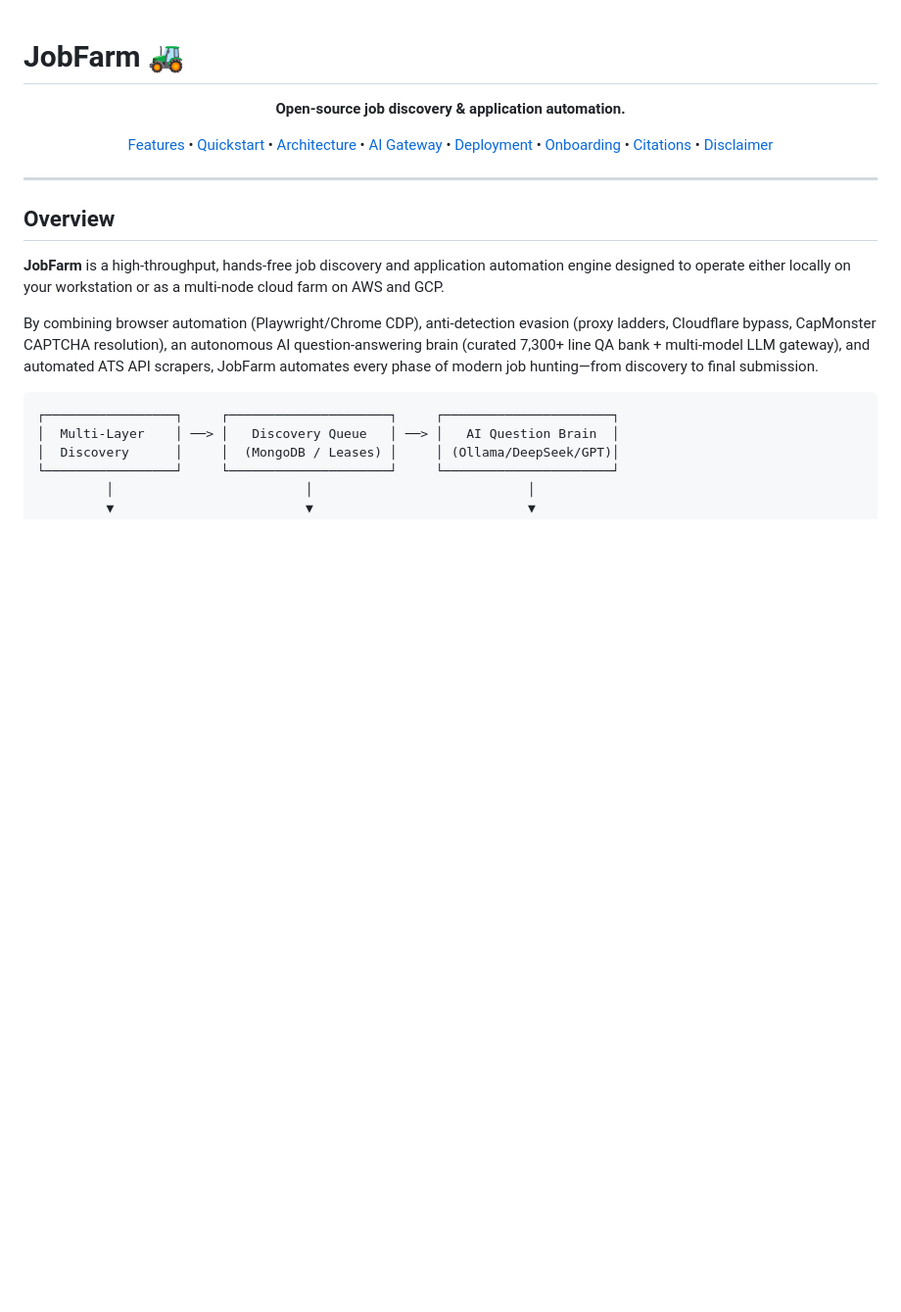
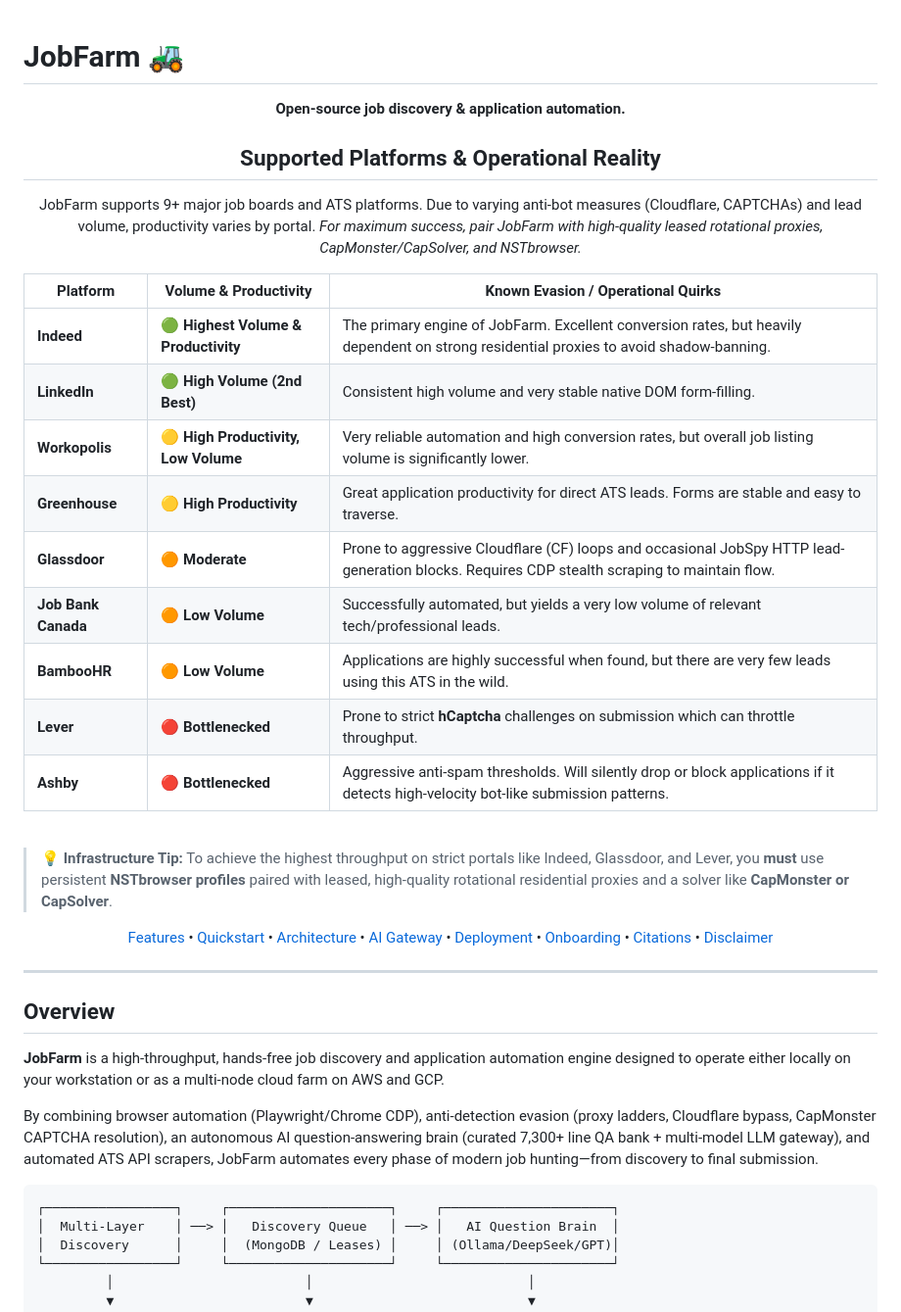
Before and after one commit to lovesidhuy/jobfarm, a Markdown page: README.md, the part around the change. Shown at 98% size. GitHub-like rendering; blank space fills up the shorter version.

Commit message:
Expand README with supported platforms and tips
Added supported platforms and operational details for JobFarm, including a table of job boards and their productivity metrics.

```diff
--- a/README.md
+++ b/README.md
@@ -3,6 +3,72 @@
 <p align="center">
   <strong>Open-source job discovery & application automation.</strong>
 </p>
+
+<div align="center">
+  <h2>Supported Platforms & Operational Reality</h2>
+  <p>JobFarm supports 9+ major job boards and ATS platforms. Due to varying anti-bot measures (Cloudflare, CAPTCHAs) and lead volume, productivity varies by portal. <em>For maximum success, pair JobFarm with high-quality leased rotational proxies, CapMonster/CapSolver, and NSTbrowser.</em></p>
+</div>
+
+<table>
+  <thead>
+    <tr>
+      <th>Platform</th>
+      <th>Volume & Productivity</th>
+      <th>Known Evasion / Operational Quirks</th>
+    </tr>
+  </thead>
+  <tbody>
+    <tr>
+      <td><strong>Indeed</strong></td>
+      <td>🟢 <strong>Highest Volume & Productivity</strong></td>
+      <td>The primary engine of JobFarm. Excellent conversion rates, but heavily dependent on strong residential proxies to avoid shadow-banning.</td>
+    </tr>
+    <tr>
+      <td><strong>LinkedIn</strong></td>
+      <td>🟢 <strong>High Volume (2nd Best)</strong></td>
+      <td>Consistent high volume and very stable native DOM form-filling. </td>
+    </tr>
+    <tr>
+      <td><strong>Workopolis</strong></td>
+      <td>🟡 <strong>High Productivity, Low Volume</strong></td>
+      <td>Very reliable automation and high conversion rates, but overall job listing volume is significantly lower.</td>
+    </tr>
+    <tr>
+      <td><strong>Greenhouse</strong></td>
+      <td>🟡 <strong>High Productivity</strong></td>
+      <td>Great application productivity for direct ATS leads. Forms are stable and easy to traverse.</td>
+    </tr>
+    <tr>
+      <td><strong>Glassdoor</strong></td>
+      <td>🟠 <strong>Moderate</strong></td>
+      <td>Prone to aggressive Cloudflare (CF) loops and occasional JobSpy HTTP lead-generation blocks. Requires CDP stealth scraping to maintain flow.</td>
+    </tr>
+    <tr>
+      <td><strong>Job Bank Canada</strong></td>
+      <td>🟠 <strong>Low Volume</strong></td>
+      <td>Successfully automated, but yields a very low volume of relevant tech/professional leads.</td>
+    </tr>
+    <tr>
+      <td><strong>BambooHR</strong></td>
+      <td>🟠 <strong>Low Volume</strong></td>
+      <td>Applications are highly successful when found, but there are very few leads using this ATS in the wild.</td>
+    </tr>
+    <tr>
+      <td><strong>Lever</strong></td>
+      <td>🔴 <strong>Bottlenecked</strong></td>
+      <td>Prone to strict <strong>hCaptcha</strong> challenges on submission which can throttle throughput.</td>
+    </tr>
+    <tr>
+      <td><strong>Ashby</strong></td>
+      <td>🔴 <strong>Bottlenecked</strong></td>
+      <td>Aggressive anti-spam thresholds. Will silently drop or block applications if it detects high-velocity bot-like submission patterns.</td>
+    </tr>
+  </tbody>
+</table>
+
+<br>
+
+> 💡 **Infrastructure Tip:** To achieve the highest throughput on strict portals like Indeed, Glassdoor, and Lever, you **must** use persistent **NSTbrowser profiles** paired with leased, high-quality rotational residential proxies and a solver like **CapMonster or CapSolver**.
 
 <p align="center">
   <a href="#key-features">Features</a> •
```
